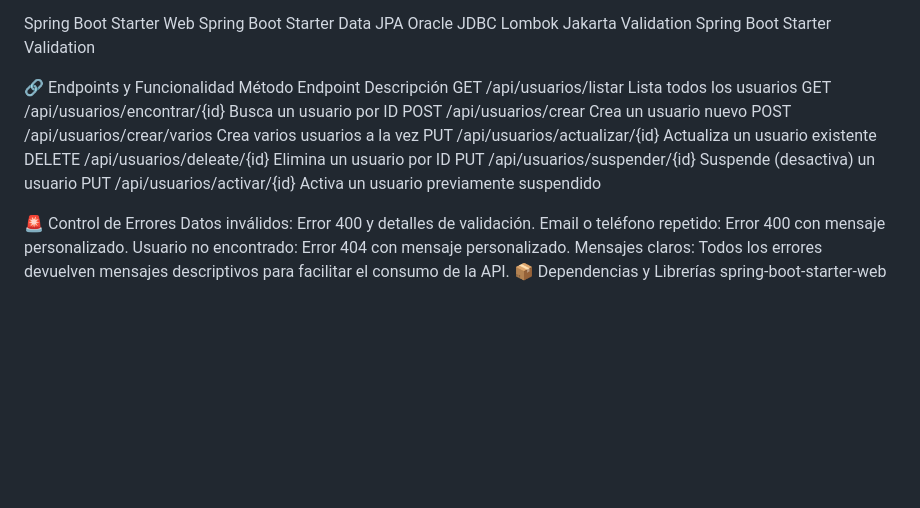
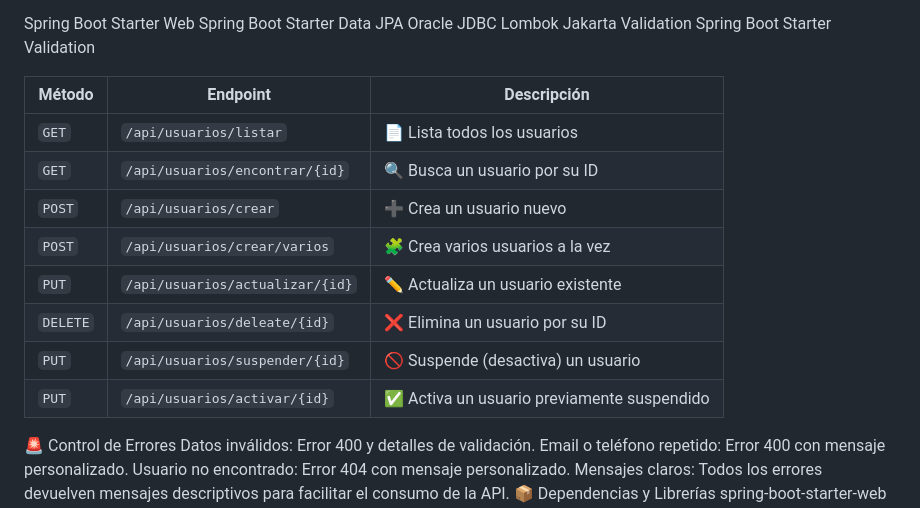
Before and after one commit to demianpulgar/FullStack_I, a Markdown page: README.md, the part around one of its changes. Rendered like a GitHub page; blank space fills up the shorter version.

```diff
--- a/README.md
+++ b/README.md
@@ -112,16 +130,17 @@ Lombok
 Jakarta Validation
 Spring Boot Starter Validation
 
-🔗 Endpoints y Funcionalidad
-Método	Endpoint	Descripción
-GET	/api/usuarios/listar	Lista todos los usuarios
-GET	/api/usuarios/encontrar/{id}	Busca un usuario por ID
-POST	/api/usuarios/crear	Crea un usuario nuevo
-POST	/api/usuarios/crear/varios	Crea varios usuarios a la vez
-PUT	/api/usuarios/actualizar/{id}	Actualiza un usuario existente
-DELETE	/api/usuarios/deleate/{id}	Elimina un usuario por ID
-PUT	/api/usuarios/suspender/{id}	Suspende (desactiva) un usuario
-PUT	/api/usuarios/activar/{id}	Activa un usuario previamente suspendido
+| Método   | Endpoint                        | Descripción                                |
+| -------- | ------------------------------- | ------------------------------------------ |
+| `GET`    | `/api/usuarios/listar`          | 📄 Lista todos los usuarios                |
+| `GET`    | `/api/usuarios/encontrar/{id}`  | 🔍 Busca un usuario por su ID              |
+| `POST`   | `/api/usuarios/crear`           | ➕ Crea un usuario nuevo                    |
+| `POST`   | `/api/usuarios/crear/varios`    | 🧩 Crea varios usuarios a la vez           |
+| `PUT`    | `/api/usuarios/actualizar/{id}` | ✏️ Actualiza un usuario existente          |
+| `DELETE` | `/api/usuarios/deleate/{id}`    | ❌ Elimina un usuario por su ID             |
+| `PUT`    | `/api/usuarios/suspender/{id}`  | 🚫 Suspende (desactiva) un usuario         |
+| `PUT`    | `/api/usuarios/activar/{id}`    | ✅ Activa un usuario previamente suspendido |
+
 
 🚨 Control de Errores
 Datos inválidos:
```
Also changed, not shown: other parts of README.md (+19 -1 lines).
